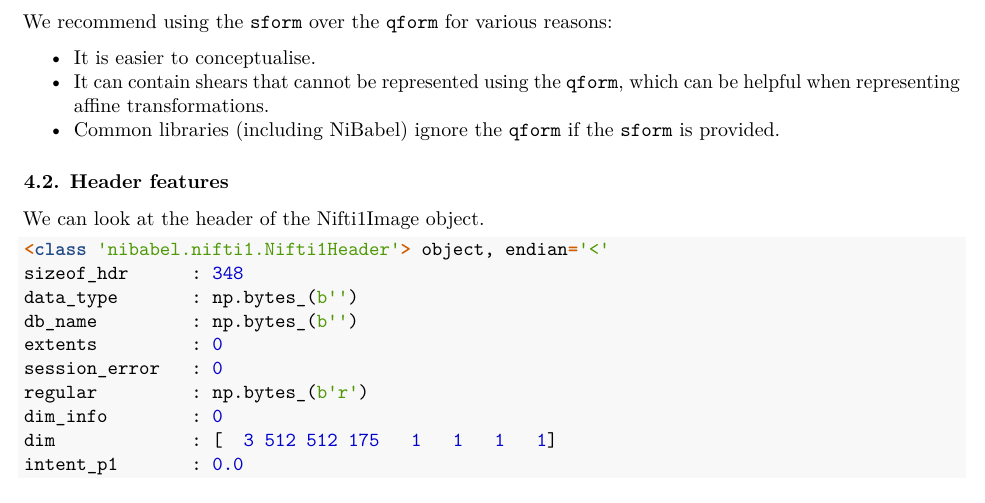
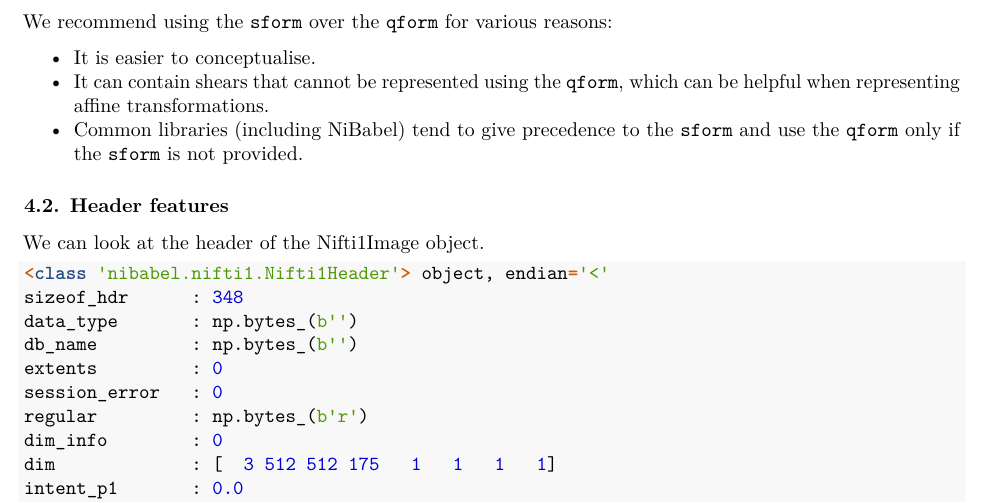
Before and after one commit to HealthBioscienceIDEAS/Medical-Image-Registration-Short-Course, an R Markdown document (episodes/practical1.Rmd): part of page 13 of 19, cut so that both start at the same text. Rendered offline with R 4.5, knitr and Pandoc, then LaTeX, with nearby package versions.

Commit message:
Update episodes/practical1.Rmd
Co-authored-by: davecash75 <d.cash@ucl.ac.uk>

```diff
--- a/episodes/practical1.Rmd
+++ b/episodes/practical1.Rmd
@@ -251,7 +251,7 @@ We recommend using the `sform` over the `qform` for various reasons:
 
 * It is easier to conceptualise.
 * It can contain shears that cannot be represented using the `qform`, which can be helpful when representing affine transformations.
-* Common libraries (including NiBabel) ignore the `qform` if the `sform` is provided.
+* Common libraries (including NiBabel) tend to give precedence to the `sform` and use the `qform` only if the `sform` is not provided.
 
 ### 4.2. Header features
 We can look at the header of the Nifti1Image object.
```
